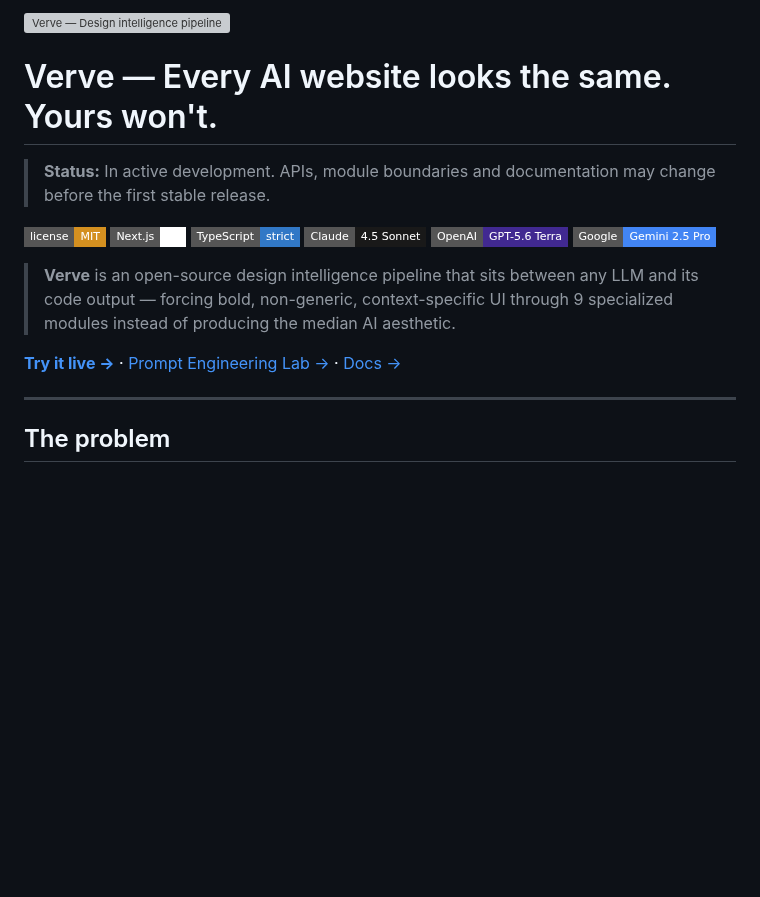
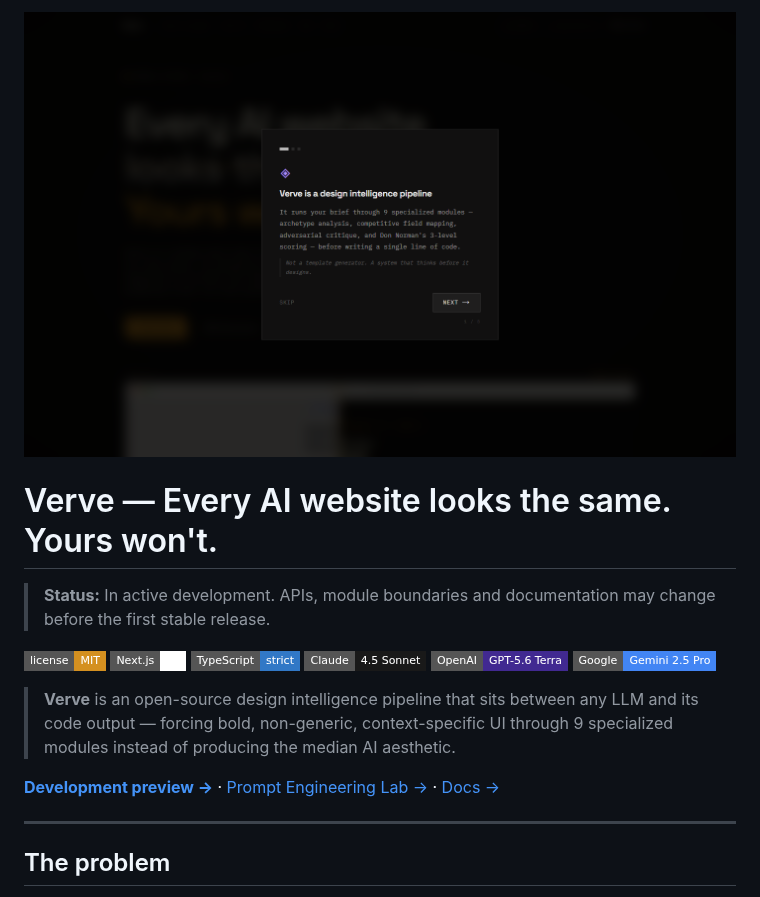
Before and after one commit to Almotasembellahawwad/Verve, a Markdown page: README.md, the part around the change. Rendered like a GitHub page; pictures changed too: docs/product-preview.png (added); badges without logos; blank space fills up the shorter version; grey boxes are pictures that could not be loaded.

Commit message:
docs: replace synthetic cover with product proof

```diff
--- a/README.md
+++ b/README.md
@@ -1,4 +1,4 @@
-![Verve — Design intelligence pipeline](docs/brand-cover.png)
+![Verve design intelligence pipeline interface](docs/product-preview.png)
 
 # Verve — Every AI website looks the same. Yours won't.
 
@@ -13,7 +13,7 @@
 
 > **Verve** is an open-source design intelligence pipeline that sits between any LLM and its code output — forcing bold, non-generic, context-specific UI through 9 specialized modules instead of producing the median AI aesthetic.
 
-[**Try it live →**](https://verve-design.vercel.app) · [Prompt Engineering Lab →](/lab) · [Docs →](/docs)
+[**Development preview →**](https://verve-dev.vercel.app/) · [Prompt Engineering Lab →](/lab) · [Docs →](/docs)
 
 ---
 
```
Also changed, not shown: 1 other file.
